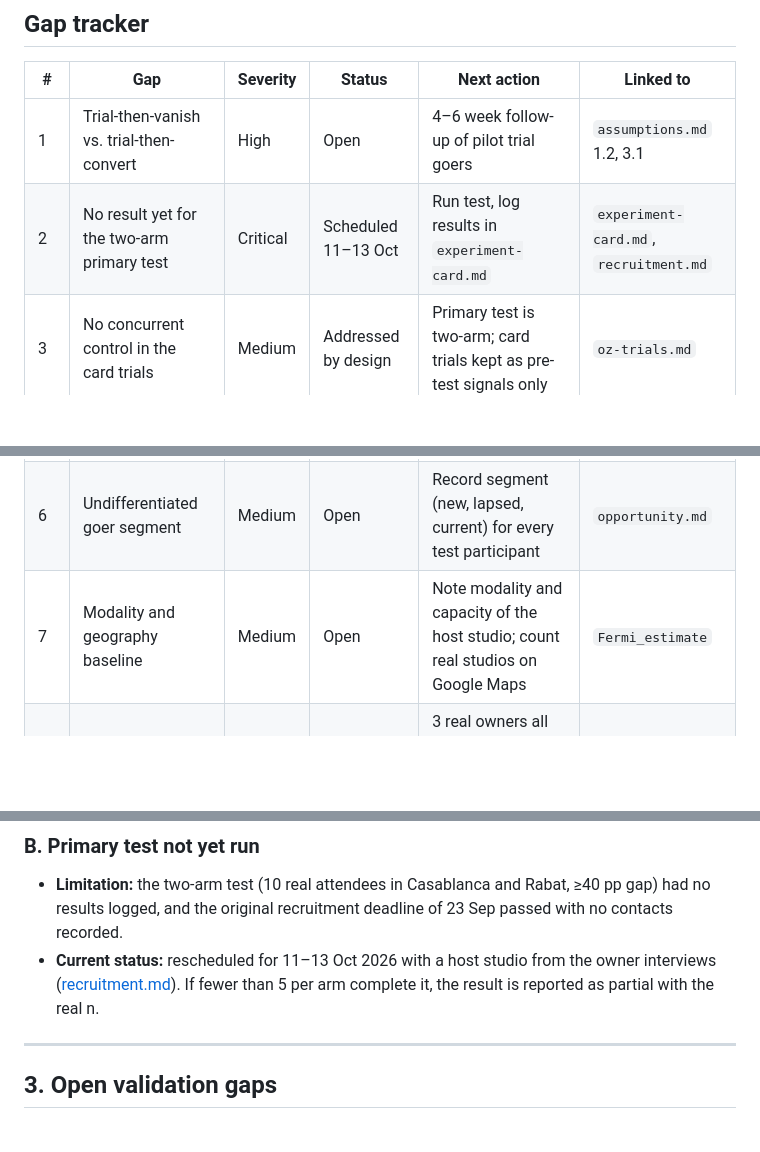
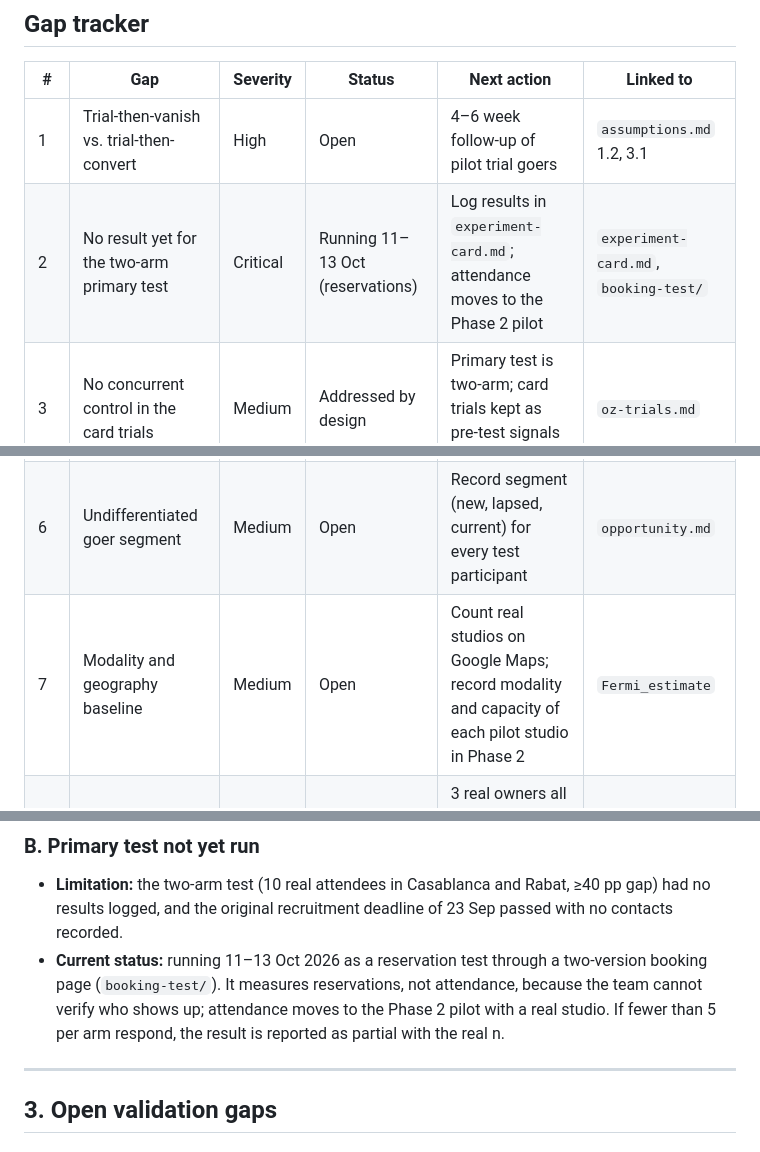
Before and after one commit to marianaserranoc/Rapid_prototyping, a Markdown page: evidence-log/open-gaps.md, 3 parts joined by grey strips. Drawn GitHub-style; blank space fills up the shorter version.

Commit message:
Revise evidence log gaps and test statuses
Updated status and next actions for several gaps in the evidence log. Adjusted details for the two-arm primary test and clarified actions for recording studio modalities and capacities.

```diff
--- a/evidence-log/open-gaps.md
+++ b/evidence-log/open-gaps.md
@@ -13,12 +13,12 @@ This document gathers the business-model contradictions, experimental limitation
 | # | Gap | Severity | Status | Next action | Linked to |
 |---|---|---|---|---|---|
 | 1 | Trial-then-vanish vs. trial-then-convert | High | Open | 4–6 week follow-up of pilot trial goers | `assumptions.md` 1.2, 3.1 |
-| 2 | No result yet for the two-arm primary test | Critical | Scheduled 11–13 Oct | Run test, log results in `experiment-card.md` | `experiment-card.md`, `recruitment.md` |
+| 2 | No result yet for the two-arm primary test | Critical | Running 11–13 Oct (reservations) | Log results in `experiment-card.md`; attendance moves to the Phase 2 pilot | `experiment-card.md`, `booking-test/` |
 | 3 | No concurrent control in the card trials | Medium | Addressed by design | Primary test is two-arm; card trials kept as pre-test signals only | `oz-trials.md` |
 | 4 | **Booking certainty vs. commitment risk** | High | **New, partly addressed** | Instant confirmation held constant in both arms of the primary test | `oz-trials.md` Persona 2 |
 | 5 | Financial risk vs. instructor and quality trust | High | Open | Add an instructor-familiarity question to the post-test debrief | `oz-trials.md` Persona 1 |
 | 6 | Undifferentiated goer segment | Medium | Open | Record segment (new, lapsed, current) for every test participant | `opportunity.md` |
-| 7 | Modality and geography baseline | Medium | Open | Note modality and capacity of the host studio; count real studios on Google Maps | `Fermi_estimate` |
+| 7 | Modality and geography baseline | Medium | Open | Count real studios on Google Maps; record modality and capacity of each pilot studio in Phase 2 | `Fermi_estimate` |
 | 8 | Acute push vs. learned resignation (owners) | Medium | Partly addressed | 3 real owners all rejected discounting but said yes to trying; check for resignation in 2–5 more interviews | `JTBD.md`, `gym_owners.md` |
 | 9 | Owner operational bandwidth and control | High | Open | Seat-release walk-through with a real owner using their current tools | `assumptions.md` 2.3 |
 | 10 | Owner sample below threshold | Medium | **New** | 3 of the 5–8 owners needed; 2–5 more interviews | `experiment-card.md` Layer 1 |
@@ -50,7 +50,7 @@ There is an unresolved tension between what motivates the goer and what the owne
 
 ### B. Primary test not yet run
 - **Limitation:** the two-arm test (10 real attendees in Casablanca and Rabat, ≥40 pp gap) had no results logged, and the original recruitment deadline of 23 Sep passed with no contacts recorded.
-- **Current status:** rescheduled for 11–13 Oct 2026 with a host studio from the owner interviews ([recruitment.md](recruitment.md)). If fewer than 5 per arm complete it, the result is reported as partial with the real n.
+- **Current status:** running 11–13 Oct 2026 as a reservation test through a two-version booking page (`booking-test/`). It measures reservations, not attendance, because the team cannot verify who shows up; attendance moves to the Phase 2 pilot with a real studio. If fewer than 5 per arm respond, the result is reported as partial with the real n.
 
 ---
 
```
Also changed, not shown: other parts of evidence-log/open-gaps.md (+1 -1 lines).
